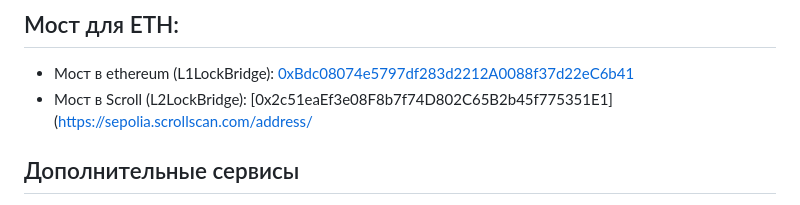
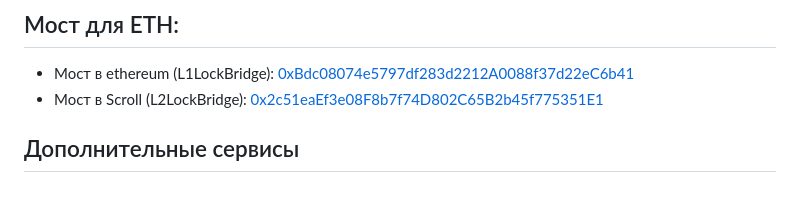
Before and after one commit to AlekseiTer87/scroll_eth_bridge, a Markdown page: README.md, the part around the change. GitHub-like rendering.

```diff
--- a/README.md
+++ b/README.md
@@ -12,7 +12,7 @@
 
 ## Мост для ETH:
 - Мост в ethereum (L1LockBridge): [0xBdc08074e5797df283d2212A0088f37d22eC6b41](https://sepolia.etherscan.io/address/0xBdc08074e5797df283d2212A0088f37d22eC6b41)
-- Мост в Scroll (L2LockBridge): [0x2c51eaEf3e08F8b7f74D802C65B2b45f775351E1](https://sepolia.scrollscan.com/address/
+- Мост в Scroll (L2LockBridge): [0x2c51eaEf3e08F8b7f74D802C65B2b45f775351E1](https://sepolia.scrollscan.com/address/0x2c51eaEf3e08F8b7f74D802C65B2b45f775351E1)
 
 ## Дополнительные сервисы
 - Аккаунт релеера: [0xd134B798469439A60B5868076d3DC6A94D9d8b76](https://sepolia.etherscan.io/address/0xd134B798469439A60B5868076d3DC6A94D9d8b76)
```
